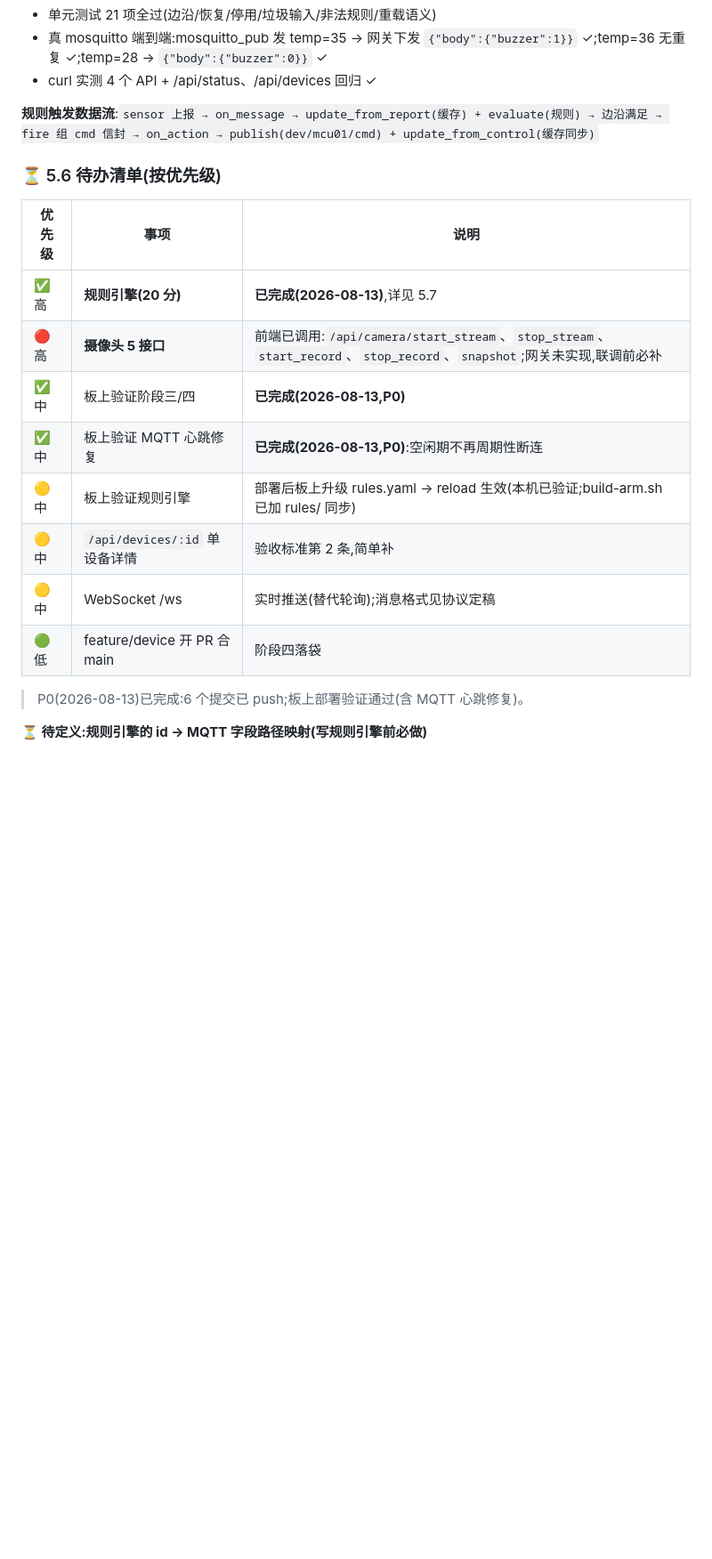
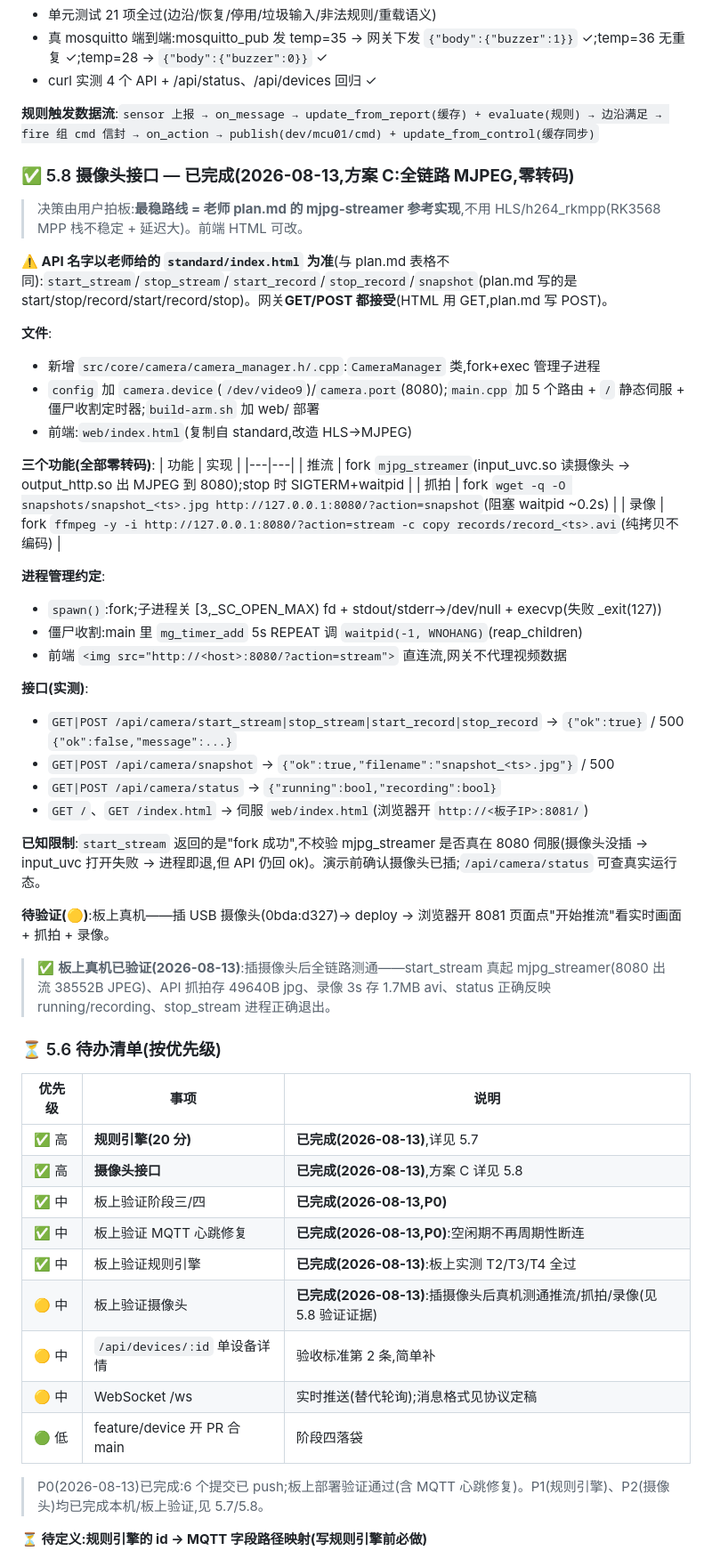
Before and after one commit to huoyingrenzhe233-afk/iot_gateway, a Markdown page: docs/HANDOFF.md, the part around one of its changes. Shown at 89% size. Drawn GitHub-style; blank space fills up the shorter version.

Commit message:
docs: HANDOFF 同步摄像头接口(方案 C)与板上验证
Ultraworked with [Sisyphus](https://github.com/code-yeongyu/oh-my-openagent)

Co-authored-by: Sisyphus <clio-agent@sisyphuslabs.ai>

```diff
--- a/docs/HANDOFF.md
+++ b/docs/HANDOFF.md
@@ -262,20 +266,56 @@ API 清单:`/api/health` `/api/version` `/api/devices` `/api/actuators/:id/set`
 
 **规则触发数据流**:`sensor 上报 → on_message → update_from_report(缓存) + evaluate(规则) → 边沿满足 → fire 组 cmd 信封 → on_action → publish(dev/mcu01/cmd) + update_from_control(缓存同步)`
 
+### ✅ 5.8 摄像头接口 — **已完成(2026-08-13,方案 C:全链路 MJPEG,零转码)**
+
+> 决策由用户拍板:**最稳路线 = 老师 plan.md 的 mjpg-streamer 参考实现**,不用 HLS/h264_rkmpp(RK3568 MPP 栈不稳定 + 延迟大)。前端 HTML 可改。
+
+**⚠️ API 名字以老师给的 `standard/index.html` 为准**(与 plan.md 表格不同):`start_stream`/`stop_stream`/`start_record`/`stop_record`/`snapshot`(plan.md 写的是 start/stop/record/start/record/stop)。网关**GET/POST 都接受**(HTML 用 GET,plan.md 写 POST)。
+
+**文件**:
+- 新增 `src/core/camera/camera_manager.h/.cpp`:`CameraManager` 类,fork+exec 管理子进程
+- `config` 加 `camera.device`(`/dev/video9`)/`camera.port`(8080);`main.cpp` 加 5 个路由 + `/` 静态伺服 + 僵尸收割定时器;`build-arm.sh` 加 web/ 部署
+- 前端:`web/index.html`(复制自 standard,改造 HLS→MJPEG)
+
+**三个功能(全部零转码)**:
+| 功能 | 实现 |
+|---|---|
+| 推流 | fork `mjpg_streamer`(input_uvc.so 读摄像头 → output_http.so 出 MJPEG 到 8080);stop 时 SIGTERM+waitpid |
+| 抓拍 | fork `wget -q -O snapshots/snapshot_<ts>.jpg http://127.0.0.1:8080/?action=snapshot`(阻塞 waitpid ~0.2s) |
+| 录像 | fork `ffmpeg -y -i http://127.0.0.1:8080/?action=stream -c copy records/record_<ts>.avi`(纯拷贝不编码) |
+
+**进程管理约定**:
+- `spawn()`:fork;子进程关 [3,_SC_OPEN_MAX) fd + stdout/stderr→/dev/null + execvp(失败 _exit(127))
+- 僵尸收割:main 里 `mg_timer_add` 5s REPEAT 调 `waitpid(-1, WNOHANG)`(reap_children)
+- 前端 `<img src="http://<host>:8080/?action=stream">` 直连流,网关不代理视频数据
+
+**接口(实测)**:
+- `GET|POST /api/camera/start_stream|stop_stream|start_record|stop_record` → `{"ok":true}` / 500 `{"ok":false,"message":...}`
+- `GET|POST /api/camera/snapshot` → `{"ok":true,"filename":"snapshot_<ts>.jpg"}` / 500
+- `GET|POST /api/camera/status` → `{"running":bool,"recording":bool}`
+- `GET /`、`GET /index.html` → 伺服 `web/index.html`(浏览器开 `http://<板子IP>:8081/`)
+
+**已知限制**:`start_stream` 返回的是"fork 成功",不校验 mjpg_streamer 是否真在 8080 伺服(摄像头没插 → input_uvc 打开失败 → 进程即退,但 API 仍回 ok)。演示前确认摄像头已插;`/api/camera/status` 可查真实运行态。
+
+**待验证(🟡)**:板上真机——插 USB 摄像头(0bda:d327)→ deploy → 浏览器开 8081 页面点"开始推流"看实时画面 + 抓拍 + 录像。
+
+> ✅ **板上真机已验证(2026-08-13)**:插摄像头后全链路测通——start_stream 真起 mjpg_streamer(8080 出流 38552B JPEG)、API 抓拍存 49640B jpg、录像 3s 存 1.7MB avi、status 正确反映 running/recording、stop_stream 进程正确退出。
+
 ### ⏳ 5.6 待办清单(按优先级)
 
 | 优先级 | 事项 | 说明 |
 |---|---|---|
 | ✅ 高 | **规则引擎(20 分)** | **已完成(2026-08-13)**,详见 5.7 |
-| 🔴 高 | **摄像头 5 接口** | 前端已调用:`/api/camera/start_stream`、`stop_stream`、`start_record`、`stop_record`、`snapshot`;网关未实现,联调前必补 |
+| ✅ 高 | **摄像头接口** | **已完成(2026-08-13)**,方案 C 详见 5.8 |
 | ✅ 中 | 板上验证阶段三/四 | **已完成(2026-08-13,P0)** |
 | ✅ 中 | 板上验证 MQTT 心跳修复 | **已完成(2026-08-13,P0)**:空闲期不再周期性断连 |
-| 🟡 中 | 板上验证规则引擎 | 部署后板上升级 rules.yaml → reload 生效(本机已验证;build-arm.sh 已加 rules/ 同步) |
+| ✅ 中 | 板上验证规则引擎 | **已完成(2026-08-13)**:板上实测 T2/T3/T4 全过 |
+| 🟡 中 | 板上验证摄像头 | **已完成(2026-08-13)**:插摄像头后真机测通推流/抓拍/录像(见 5.8 验证证据) |
 | 🟡 中 | `/api/devices/:id` 单设备详情 | 验收标准第 2 条,简单补 |
 | 🟡 中 | WebSocket /ws | 实时推送(替代轮询);消息格式见协议定稿 |
 | 🟢 低 | feature/device 开 PR 合 main | 阶段四落袋 |
 
-> P0(2026-08-13)已完成:6 个提交已 push;板上部署验证通过(含 MQTT 心跳修复)。
+> P0(2026-08-13)已完成:6 个提交已 push;板上部署验证通过(含 MQTT 心跳修复)。P1(规则引擎)、P2(摄像头)均已完成本机/板上验证,见 5.7/5.8。
 
 **⏳ 待定义:规则引擎的 id → MQTT 字段路径映射(写规则引擎前必做)**
 - 现状:两套标识并存——注册表 id(`temp_1`/`led_1`...)vs MQTT 字段(`$.body.data.temp`/`body.led_on`)
```
Also changed, not shown: other parts of docs/HANDOFF.md (+5 -1 lines).
